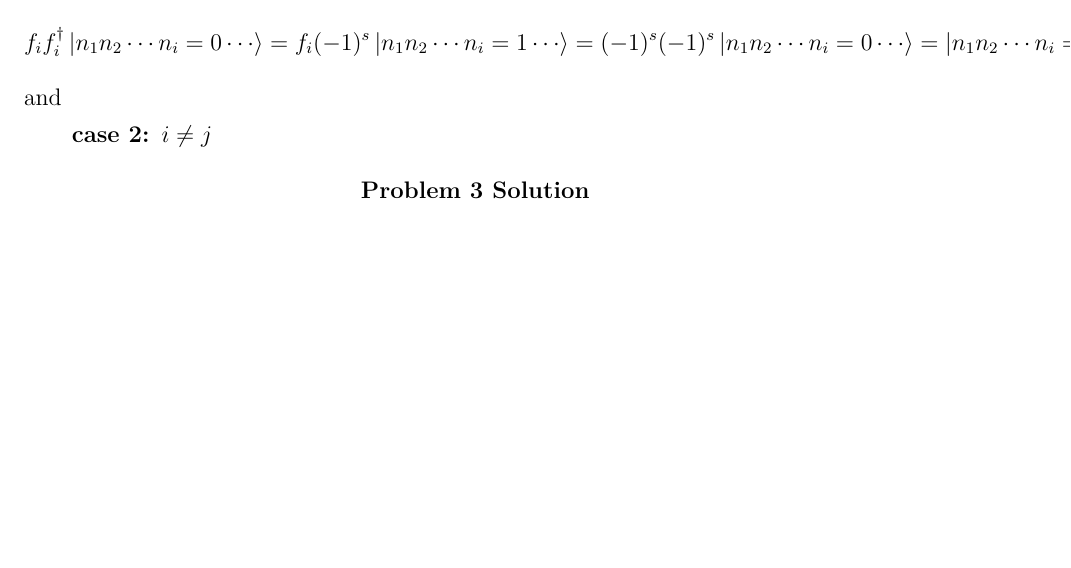
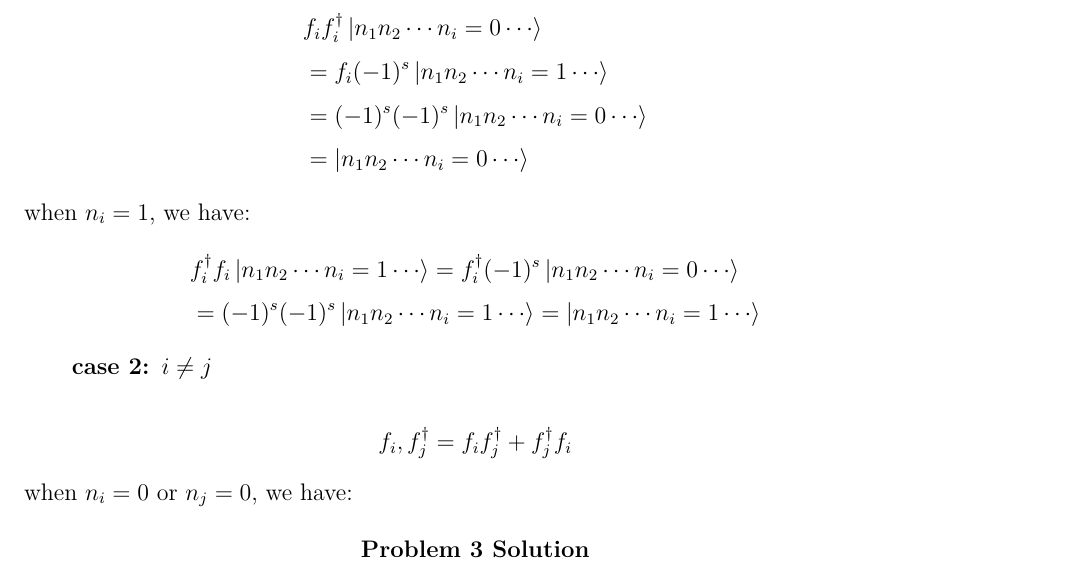
Before and after one commit to minstrel649/Obsidian, a LaTeX problem sheet (Minstrel/Physics/量子力学/syc/Assignment/2/answer.tex): part of page 3 of 4, cut so that both start at the same text, the shorter picture padded with empty space. Compiled offline with XeLaTeX.

Commit message:
vault backup: 2025-08-25 20:21:51

```diff
--- a/Minstrel/Physics/量子力学/syc/Assignment/2/answer.tex
+++ b/Minstrel/Physics/量子力学/syc/Assignment/2/answer.tex
@@ -147,13 +148,25 @@ Therefore,
 
 when $ n_i=0$, we have:
 \[
-f_i f_i^\dagger \ket{n_1 n_2 \cdots n_i=0 \cdots} = f_i (-1)^s \ket{n_1 n_2 \cdots n_i=1 \cdots}= \\
-&(-1)^s (-1)^s \ket{n_1 n_2 \cdots n_i=0 \cdots}=\ket{n_1 n_2 \cdots n_i=0 \cdots}
+\begin{aligned}
+&f_i f_i^\dagger \ket{n_1 n_2 \cdots n_i=0 \cdots}  \\
+&=f_i (-1)^s \ket{n_1 n_2 \cdots n_i=1 \cdots}  \\
+&=(-1)^s (-1)^s \ket{n_1 n_2 \cdots n_i=0 \cdots} \\
+&=\ket{n_1 n_2 \cdots n_i=0 \cdots} \\
+\end{aligned}
 \]
-and
+when $ n_i=1$, we have:
+\[\begin{aligned}
+&f_i^\dagger f_i \ket{n_1 n_2 \cdots n_i=1 \cdots} = f_i^\dagger (-1)^s \ket{n_1 n_2 \cdots n_i=0 \cdots} \\
+&=(-1)^s (-1)^s \ket{n_1 n_2 \cdots n_i=1 \cdots}=\ket{n_1 n_2 \cdots n_i=1 \cdots}\\
+\end{aligned}
+\]
+
 
 \textbf{case 2: $i\neq j$}
 
+\[{f_i,f_j^\dagger} = f_i f_j^\dagger + f_j^\dagger f_i\]
+when $ n_i=0$ or $n_j=0$, we have:
 \begin{center}
     \textbf{Problem 3 Solution}
 \end{center}
```
Also changed, not shown: Minstrel/Physics/量子力学/syc/Assignment/2/answer.pdf, Minstrel/Physics/量子力学/syc/Assignment/2/answer.tex (1 more changed lines), 4 other files.
